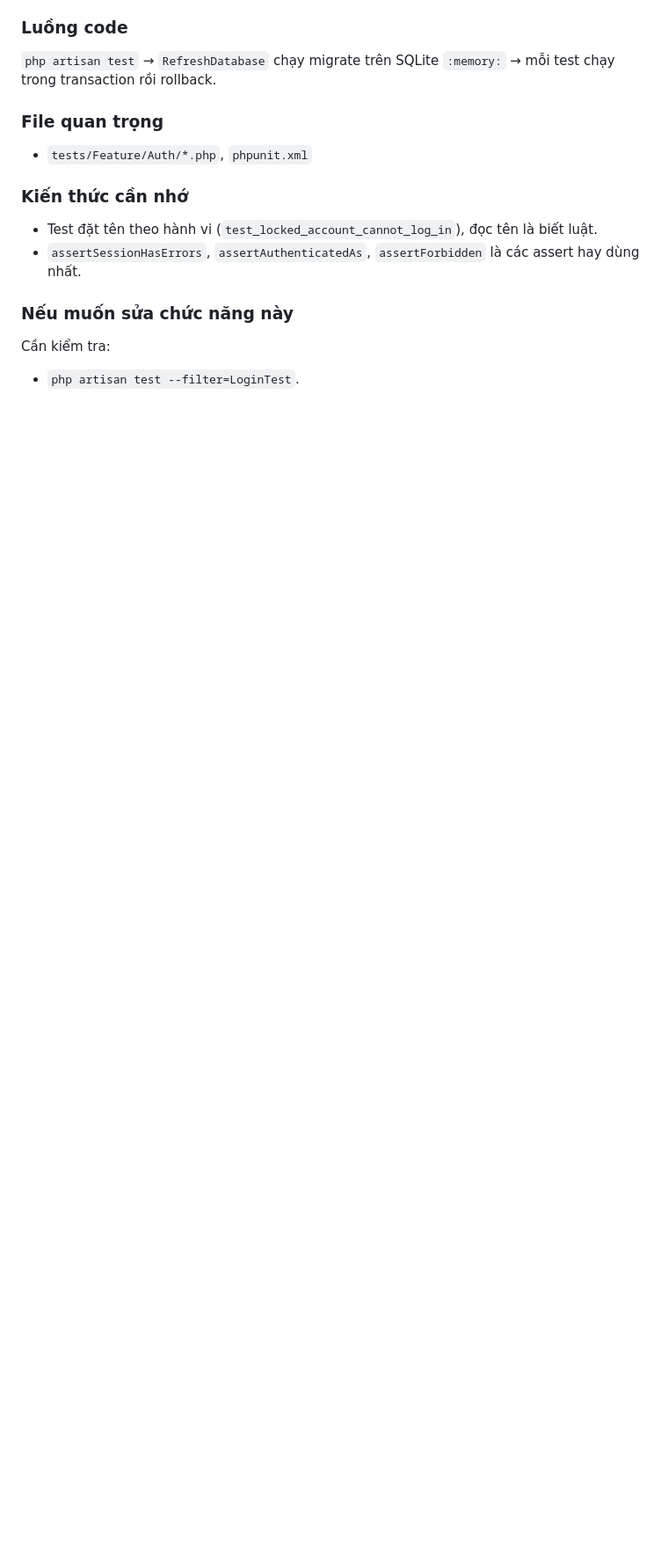
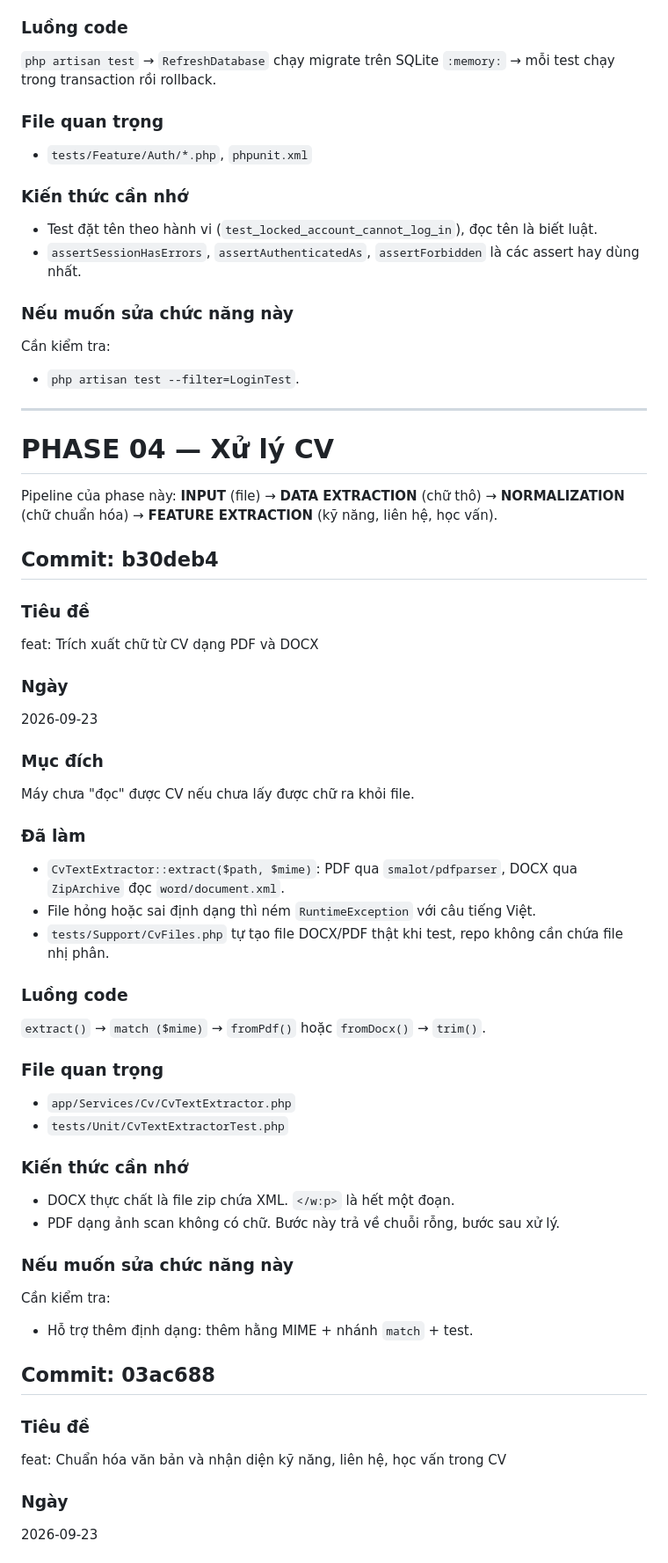
Before and after one commit to qbao74/studentjobs, a Markdown page: docs/development-log.md, the part around one of its changes. Shown at 88% size. Drawn GitHub-style; blank space fills up the shorter version.

Commit message:
docs: Ghi nhật ký phase xử lý CV
Co-authored-by: Cursor <cursoragent@cursor.com>

```diff
--- a/docs/development-log.md
+++ b/docs/development-log.md
@@ -619,3 +619,48 @@ Chứng minh các luật ở trên đúng, và báo ngay nếu sau này ai sửa
 Cần kiểm tra:
 - `php artisan test --filter=LoginTest`.
 
+---
+
+# PHASE 04 — Xử lý CV
+
+Pipeline của phase này: **INPUT** (file) → **DATA EXTRACTION** (chữ thô) → **NORMALIZATION** (chữ chuẩn hóa) → **FEATURE EXTRACTION** (kỹ năng, liên hệ, học vấn).
+
+## Commit: b30deb4
+
+### Tiêu đề
+feat: Trích xuất chữ từ CV dạng PDF và DOCX
+
+### Ngày
+2026-09-23
+
+### Mục đích
+Máy chưa "đọc" được CV nếu chưa lấy được chữ ra khỏi file.
+
+### Đã làm
+- `CvTextExtractor::extract($path, $mime)`: PDF qua `smalot/pdfparser`, DOCX qua `ZipArchive` đọc `word/document.xml`.
+- File hỏng hoặc sai định dạng thì ném `RuntimeException` với câu tiếng Việt.
+- `tests/Support/CvFiles.php` tự tạo file DOCX/PDF thật khi test, repo không cần chứa file nhị phân.
+
+### Luồng code
+`extract()` → `match ($mime)` → `fromPdf()` hoặc `fromDocx()` → `trim()`.
+
+### File quan trọng
+- `app/Services/Cv/CvTextExtractor.php`
+- `tests/Unit/CvTextExtractorTest.php`
+
+### Kiến thức cần nhớ
+- DOCX thực chất là file zip chứa XML. `</w:p>` là hết một đoạn.
+- PDF dạng ảnh scan không có chữ. Bước này trả về chuỗi rỗng, bước sau xử lý.
+
+### Nếu muốn sửa chức năng này
+Cần kiểm tra:
+- Hỗ trợ thêm định dạng: thêm hằng MIME + nhánh `match` + test.
+
+## Commit: 03ac688
+
+### Tiêu đề
+feat: Chuẩn hóa văn bản và nhận diện kỹ năng, liên hệ, học vấn trong CV
+
+### Ngày
+2026-09-23
+
```
Also changed, not shown: other parts of docs/development-log.md (+61 -0 lines).
